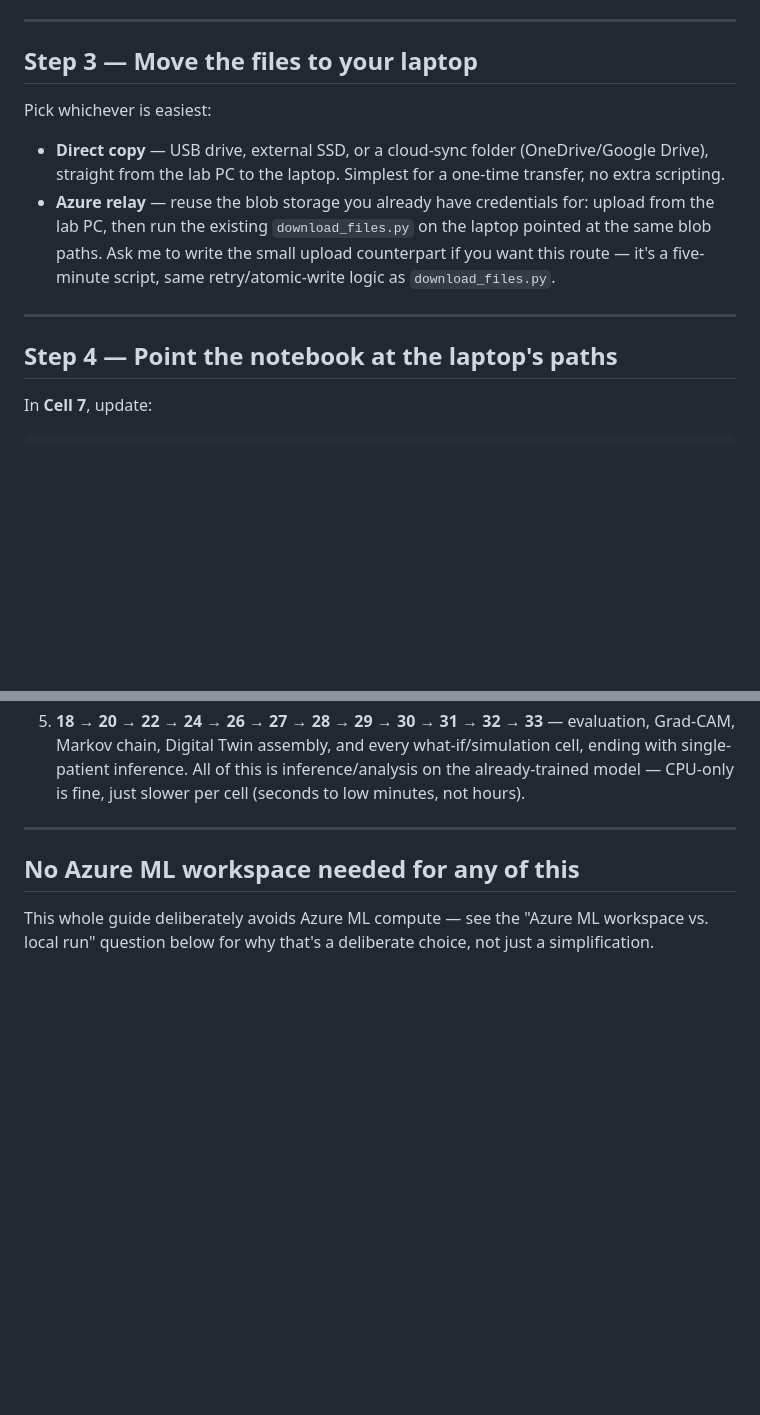
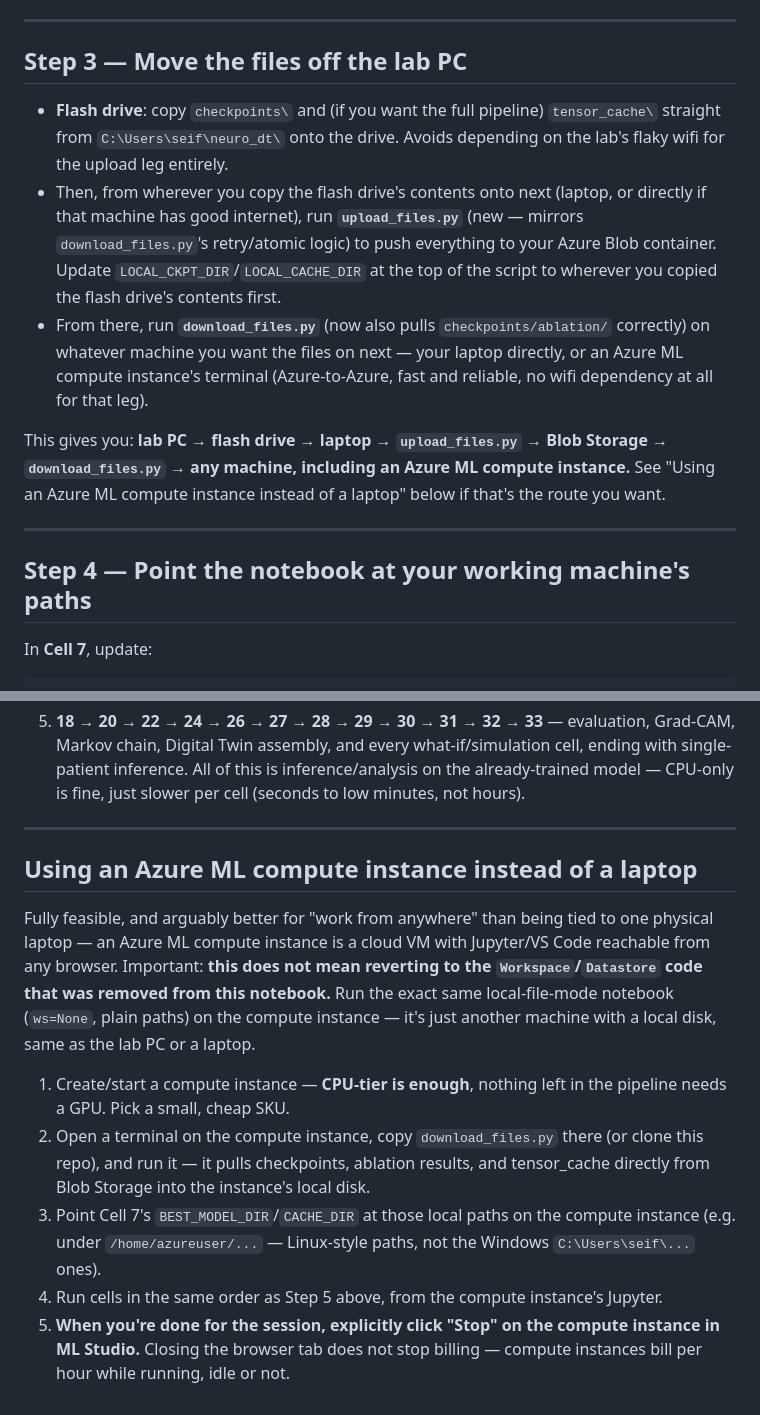
Before and after one commit to Hendawyy/master_test, a Markdown page: Local_GPU/Continue_From_Home_Guide.md, 2 parts joined by grey strips. GitHub-like rendering; blank space fills up the shorter version.

Commit message:
Update home guide with upload_files.py and Azure ML compute instance instructions

````diff
--- a/Local_GPU/Continue_From_Home_Guide.md
+++ b/Local_GPU/Continue_From_Home_Guide.md
@@ -44,22 +44,31 @@ eventually call — copy `tensor_cache\` too.
 
 ---
 
-## Step 3 — Move the files to your laptop
+## Step 3 — Move the files off the lab PC
 
-Pick whichever is easiest:
+- **Flash drive**: copy `checkpoints\` and (if you want the full pipeline)
+  `tensor_cache\` straight from `C:\Users\seif\neuro_dt\` onto the drive.
+  Avoids depending on the lab's flaky wifi for the upload leg entirely.
+- Then, from wherever you copy the flash drive's contents onto next
+  (laptop, or directly if that machine has good internet), run
+  **`upload_files.py`** (new — mirrors `download_files.py`'s retry/atomic
+  logic) to push everything to your Azure Blob container. Update
+  `LOCAL_CKPT_DIR`/`LOCAL_CACHE_DIR` at the top of the script to wherever
+  you copied the flash drive's contents first.
+- From there, run **`download_files.py`** (now also pulls
+  `checkpoints/ablation/` correctly) on whatever machine you want the files
+  on next — your laptop directly, or an Azure ML compute instance's
+  terminal (Azure-to-Azure, fast and reliable, no wifi dependency at all
+  for that leg).
 
-- **Direct copy** — USB drive, external SSD, or a cloud-sync folder
-  (OneDrive/Google Drive), straight from the lab PC to the laptop. Simplest
-  for a one-time transfer, no extra scripting.
-- **Azure relay** — reuse the blob storage you already have credentials
-  for: upload from the lab PC, then run the existing `download_files.py` on
-  the laptop pointed at the same blob paths. Ask me to write the small
-  upload counterpart if you want this route — it's a five-minute script,
-  same retry/atomic-write logic as `download_files.py`.
+This gives you: **lab PC → flash drive → laptop → `upload_files.py` → Blob
+Storage → `download_files.py` → any machine, including an Azure ML compute
+instance.** See "Using an Azure ML compute instance instead of a laptop"
+below if that's the route you want.
 
 ---
 
-## Step 4 — Point the notebook at the laptop's paths
+## Step 4 — Point the notebook at your working machine's paths
 
 In **Cell 7**, update:
 ```python
@@ -99,8 +108,27 @@ forward slashes on Mac/Linux instead of the raw Windows string.
 
 ---
 
-## No Azure ML workspace needed for any of this
+## Using an Azure ML compute instance instead of a laptop
 
-This whole guide deliberately avoids Azure ML compute — see the "Azure ML
-workspace vs. local run" question below for why that's a deliberate choice,
-not just a simplification.
+Fully feasible, and arguably better for "work from anywhere" than being
+tied to one physical laptop — an Azure ML compute instance is a cloud VM
+with Jupyter/VS Code reachable from any browser. Important: **this does
+not mean reverting to the `Workspace`/`Datastore` code that was removed
+from this notebook.** Run the exact same local-file-mode notebook
+(`ws=None`, plain paths) on the compute instance — it's just another
+machine with a local disk, same as the lab PC or a laptop.
+
+1. Create/start a compute instance — **CPU-tier is enough**, nothing left
+   in the pipeline needs a GPU. Pick a small, cheap SKU.
+2. Open a terminal on the compute instance, copy `download_files.py` there
+   (or clone this repo), and run it — it pulls checkpoints, ablation
+   results, and tensor_cache directly from Blob Storage into the
+   instance's local disk.
+3. Point Cell 7's `BEST_MODEL_DIR`/`CACHE_DIR` at those local paths on the
+   compute instance (e.g. under `/home/azureuser/...` — Linux-style paths,
+   not the Windows `C:\Users\seif\...` ones).
+4. Run cells in the same order as Step 5 above, from the compute instance's
+   Jupyter.
+5. **When you're done for the session, explicitly click "Stop" on the
+   compute instance in ML Studio.** Closing the browser tab does not stop
+   billing — compute instances bill per hour while running, idle or not.
````
